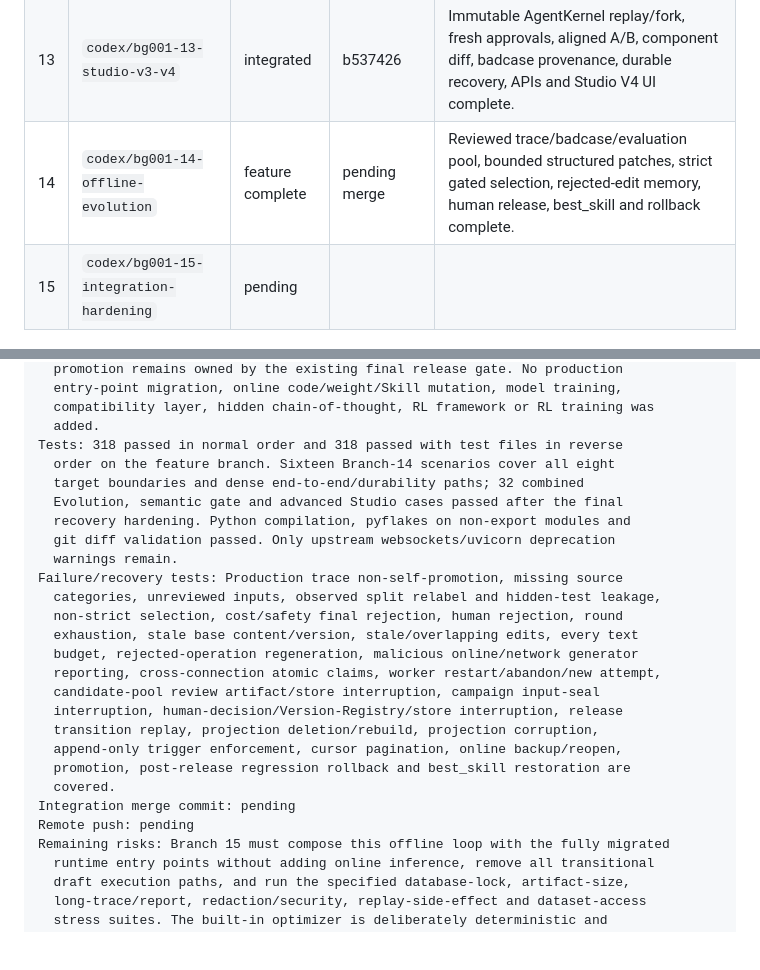
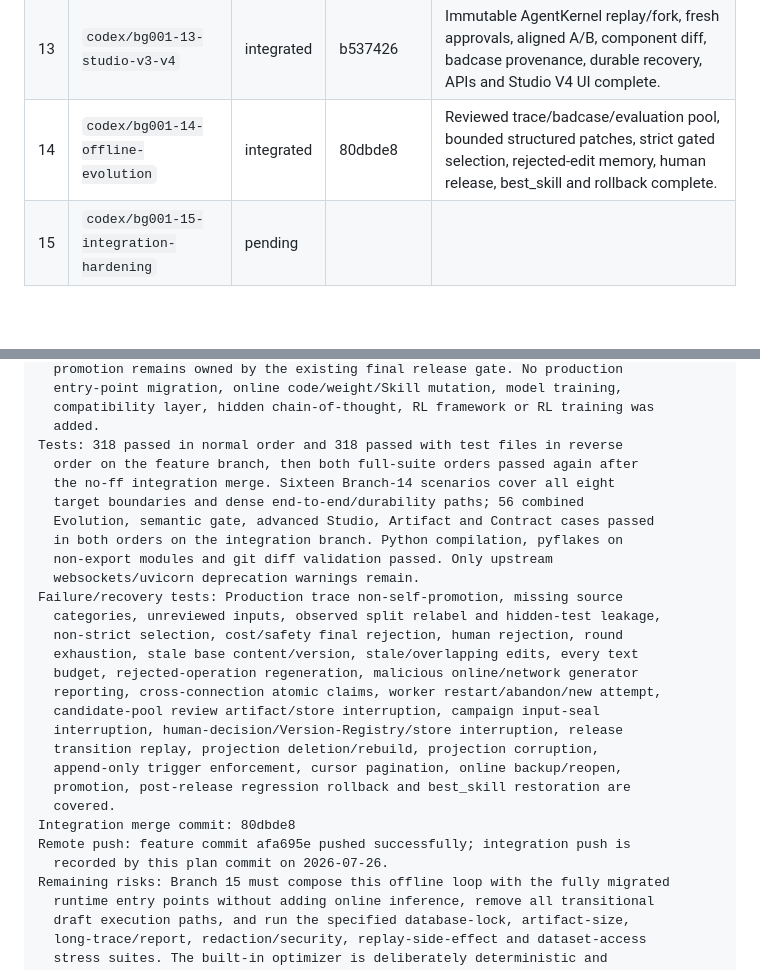
Before and after one commit to xUxIAOrUI815/deep-researcher, a Markdown page: docs/BACKGROUND001_EXECUTION_PLAN.md, 2 parts joined by grey strips. Drawn GitHub-style; blank space fills up the shorter version.

Commit message:
docs(plan): record Background001 branch 14 integration

```diff
--- a/docs/BACKGROUND001_EXECUTION_PLAN.md
+++ b/docs/BACKGROUND001_EXECUTION_PLAN.md
@@ -132,7 +132,7 @@ All five logical roles are mandatory and share AgentKernel + AgentSpec:
 | 11 | `codex/bg001-11-evaluation-semantic-gates` | integrated | b9ad3fa | Semantic metrics, calibrated blind judging, release gates, and immutable version promotion/rollback complete. |
 | 12 | `codex/bg001-12-studio-v2` | integrated | e363823 | Read-only paginated Task/Evidence graphs, event-rebuilt state diffs, recovery/resource/version views, snapshot navigation, and Studio UI complete. |
 | 13 | `codex/bg001-13-studio-v3-v4` | integrated | b537426 | Immutable AgentKernel replay/fork, fresh approvals, aligned A/B, component diff, badcase provenance, durable recovery, APIs and Studio V4 UI complete. |
-| 14 | `codex/bg001-14-offline-evolution` | feature complete | pending merge | Reviewed trace/badcase/evaluation pool, bounded structured patches, strict gated selection, rejected-edit memory, human release, best_skill and rollback complete. |
+| 14 | `codex/bg001-14-offline-evolution` | integrated | 80dbde8 | Reviewed trace/badcase/evaluation pool, bounded structured patches, strict gated selection, rejected-edit memory, human release, best_skill and rollback complete. |
 | 15 | `codex/bg001-15-integration-hardening` | pending | | |
 
 ## 00 - Foundation contracts and baseline
@@ -1289,12 +1289,13 @@ Boundary check: Pool submission and review set optimizer/publication triggers to
   compatibility layer, hidden chain-of-thought, RL framework or RL training was
   added.
 Tests: 318 passed in normal order and 318 passed with test files in reverse
-  order on the feature branch. Sixteen Branch-14 scenarios cover all eight
-  target boundaries and dense end-to-end/durability paths; 32 combined
-  Evolution, semantic gate and advanced Studio cases passed after the final
-  recovery hardening. Python compilation, pyflakes on non-export modules and
-  git diff validation passed. Only upstream websockets/uvicorn deprecation
-  warnings remain.
+  order on the feature branch, then both full-suite orders passed again after
+  the no-ff integration merge. Sixteen Branch-14 scenarios cover all eight
+  target boundaries and dense end-to-end/durability paths; 56 combined
+  Evolution, semantic gate, advanced Studio, Artifact and Contract cases passed
+  in both orders on the integration branch. Python compilation, pyflakes on
+  non-export modules and git diff validation passed. Only upstream
+  websockets/uvicorn deprecation warnings remain.
 Failure/recovery tests: Production trace non-self-promotion, missing source
   categories, unreviewed inputs, observed split relabel and hidden-test leakage,
   non-strict selection, cost/safety final rejection, human rejection, round
@@ -1307,8 +1308,9 @@ Failure/recovery tests: Production trace non-self-promotion, missing source
   append-only trigger enforcement, cursor pagination, online backup/reopen,
   promotion, post-release regression rollback and best_skill restoration are
   covered.
-Integration merge commit: pending
-Remote push: pending
+Integration merge commit: 80dbde8
+Remote push: feature commit afa695e pushed successfully; integration push is
+  recorded by this plan commit on 2026-07-26.
 Remaining risks: Branch 15 must compose this offline loop with the fully migrated
   runtime entry points without adding online inference, remove all transitional
   draft execution paths, and run the specified database-lock, artifact-size,
```
